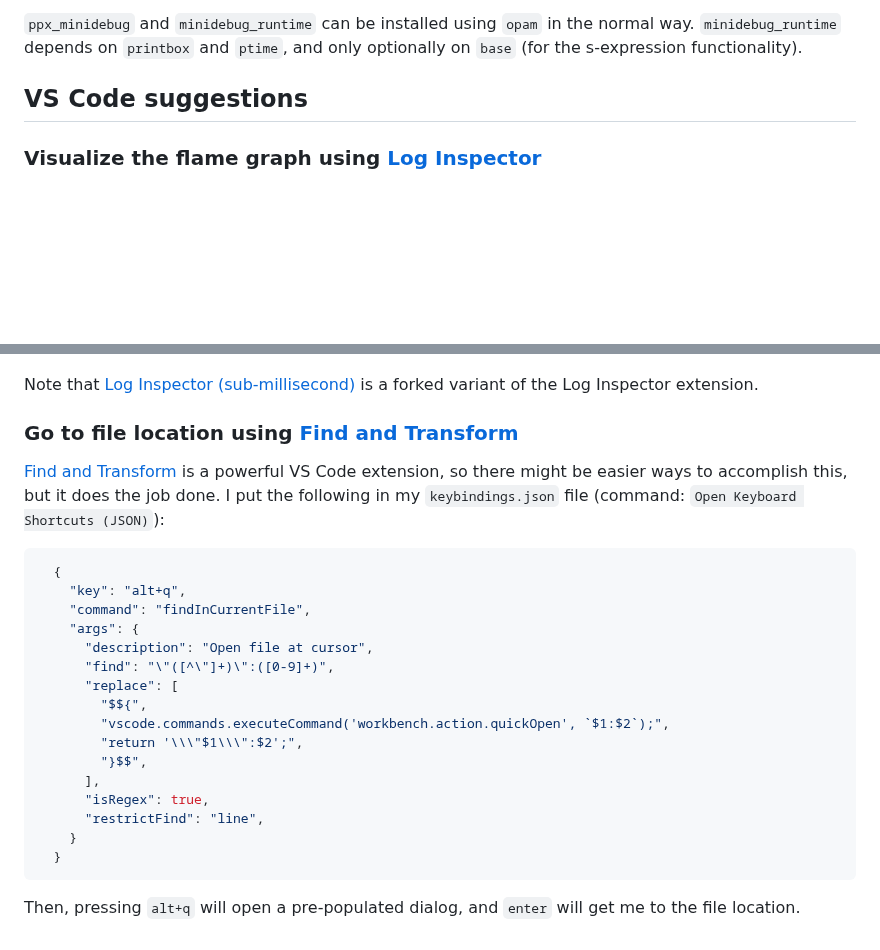
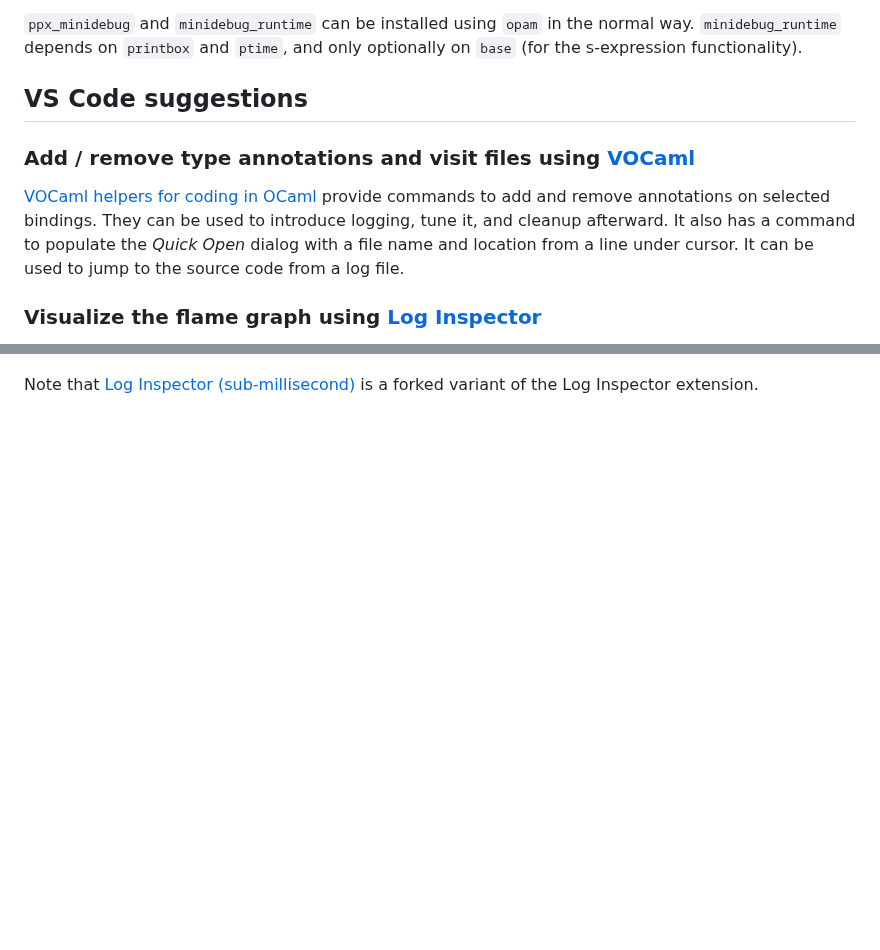
Before and after one commit to lukstafi/ppx_minidebug, a Markdown page: README.md, 2 parts joined by grey strips. Drawn GitHub-style; blank space fills up the shorter version.

Commit message:
Update README with VOCaml

````diff
--- a/README.md
+++ b/README.md
@@ -141,32 +141,13 @@ The `PrintBox` logs are the prettiest, I could not get the `Format`-functor-base
 
 ## VS Code suggestions
 
+### Add / remove type annotations and visit files using [VOCaml](https://marketplace.visualstudio.com/items?itemName=lukstafi.vocaml)
+
+[VOCaml helpers for coding in OCaml](https://marketplace.visualstudio.com/items?itemName=lukstafi.vocaml) provide commands to add and remove annotations on selected bindings. They can be used to introduce logging, tune it, and cleanup afterward. It also has a command to populate the _Quick Open_ dialog with a file name and location from a line under cursor. It can be used to jump to the source code from a log file.
+
 ### Visualize the flame graph using [Log Inspector](https://marketplace.visualstudio.com/items?itemName=lukstafi.loginspector-submillisecond)
 
 [Log Inspector (sub-millisecond)](https://marketplace.visualstudio.com/items?itemName=lukstafi.loginspector-submillisecond)'s main feature is visualizing timestamped logs as flame graphs. To invoke it in VS Code, go to the `Minidebug_runtime.Flushing`-style logs file, press `crtl+shift+P`, and execute the command "Log Inspector: Draw". Example effect:
 ![Log Inspector flame graph](docs/ppx_minidebug-LogInspector.png)
 
 Note that [Log Inspector (sub-millisecond)](https://marketplace.visualstudio.com/items?itemName=lukstafi.loginspector-submillisecond) is a forked variant of the Log Inspector extension.
-
-### Go to file location using [Find and Transform](https://marketplace.visualstudio.com/items?itemName=ArturoDent.find-and-transform)
-
-[Find and Transform](https://marketplace.visualstudio.com/items?itemName=ArturoDent.find-and-transform) is a powerful VS Code extension, so there might be easier ways to accomplish this, but it does the job done. I put the following in my `keybindings.json` file (command: `Open Keyboard Shortcuts (JSON)`):
-```json
-  {
-    "key": "alt+q",
-    "command": "findInCurrentFile",
-    "args": {
-      "description": "Open file at cursor",
-      "find": "\"([^\"]+)\":([0-9]+)",
-      "replace": [
-        "$${",
-        "vscode.commands.executeCommand('workbench.action.quickOpen', `$1:$2`);",
-        "return '\\\"$1\\\":$2';",
-        "}$$",
-      ],
-      "isRegex": true,
-      "restrictFind": "line",
-    }
-  }
-```
-Then, pressing `alt+q` will open a pre-populated dialog, and `enter` will get me to the file location.
````
